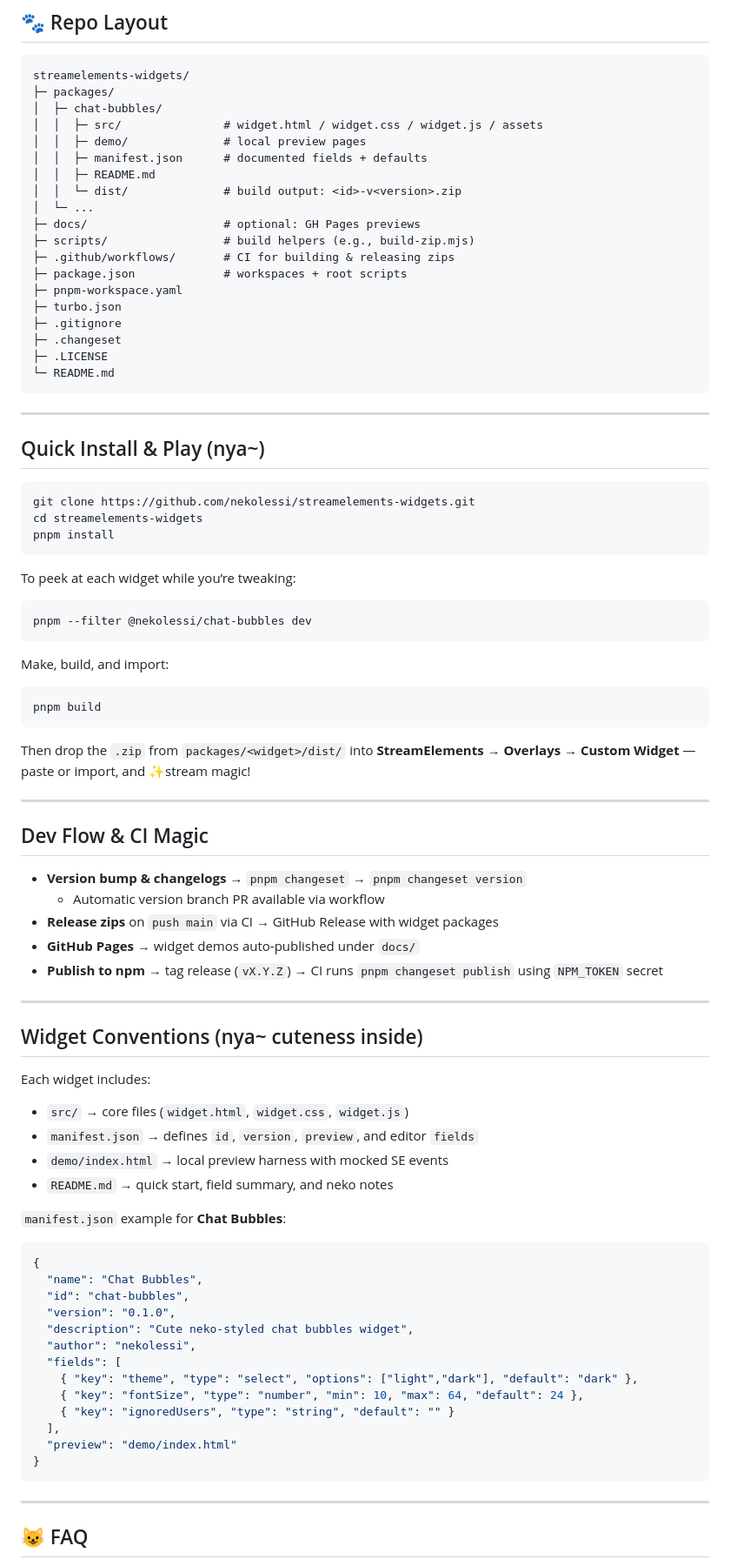
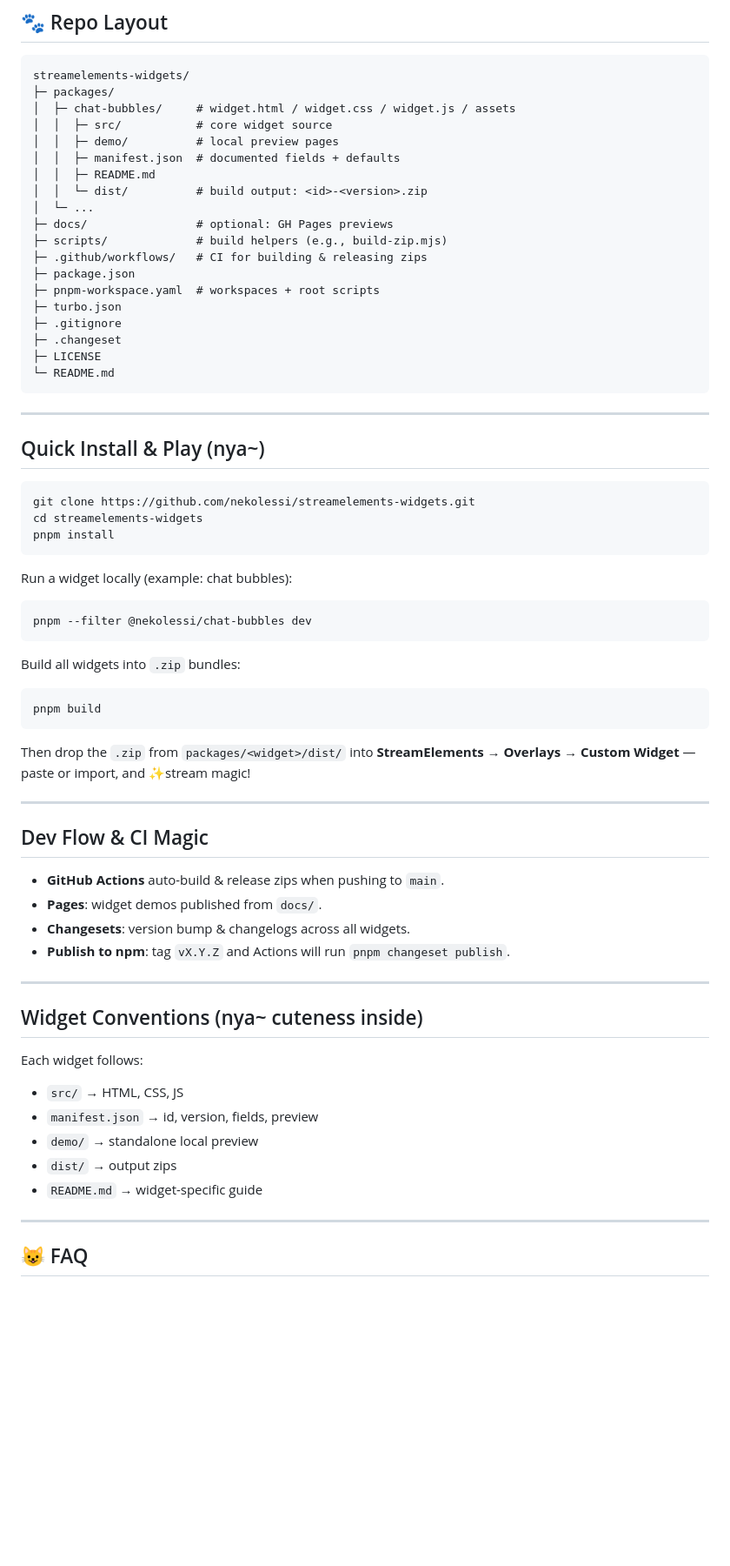
Before and after one commit to nekolessi/streamelements-widgets, a Markdown page: README.md, the part around the change. Shown at 87% size. Rendered like a GitHub page; blank space fills up the shorter version.

````diff
--- a/README.md
+++ b/README.md
@@ -13,22 +13,22 @@
 
     streamelements-widgets/
     ├─ packages/
-    │  ├─ chat-bubbles/
-    │  │  ├─ src/               # widget.html / widget.css / widget.js / assets
-    │  │  ├─ demo/              # local preview pages
-    │  │  ├─ manifest.json      # documented fields + defaults
+    │  ├─ chat-bubbles/     # widget.html / widget.css / widget.js / assets
+    │  │  ├─ src/           # core widget source
+    │  │  ├─ demo/          # local preview pages
+    │  │  ├─ manifest.json  # documented fields + defaults
     │  │  ├─ README.md
-    │  │  └─ dist/              # build output: <id>-v<version>.zip
+    │  │  └─ dist/          # build output: <id>-<version>.zip
     │  └─ ...
-    ├─ docs/                    # optional: GH Pages previews
-    ├─ scripts/                 # build helpers (e.g., build-zip.mjs)
-    ├─ .github/workflows/       # CI for building & releasing zips
-    ├─ package.json             # workspaces + root scripts
-    ├─ pnpm-workspace.yaml
+    ├─ docs/                # optional: GH Pages previews
+    ├─ scripts/             # build helpers (e.g., build-zip.mjs)
+    ├─ .github/workflows/   # CI for building & releasing zips
+    ├─ package.json
+    ├─ pnpm-workspace.yaml  # workspaces + root scripts
     ├─ turbo.json
     ├─ .gitignore
     ├─ .changeset
-    ├─ .LICENSE
+    ├─ LICENSE
     └─ README.md
 
 ------------------------------------------------------------------------
@@ -41,13 +41,13 @@ cd streamelements-widgets
 pnpm install
 ```
 
-To peek at each widget while you’re tweaking:
+Run a widget locally (example: chat bubbles):
 
 ```bash
 pnpm --filter @nekolessi/chat-bubbles dev
 ```
 
-Make, build, and import:
+Build all widgets into `.zip` bundles:
 
 ```bash
 pnpm build
@@ -59,40 +59,22 @@ Then drop the `.zip` from `packages/<widget>/dist/` into **StreamElements → Ov
 
 ##  Dev Flow & CI Magic
 
-- **Version bump & changelogs** → `pnpm changeset` → `pnpm changeset version`
-  - Automatic version branch PR available via workflow
-- **Release zips** on `push main` via CI → GitHub Release with widget packages
-- **GitHub Pages** → widget demos auto-published under `docs/`
-- **Publish to npm** → tag release (`vX.Y.Z`) → CI runs `pnpm changeset publish` using `NPM_TOKEN` secret
+- **GitHub Actions** auto-build & release zips when pushing to `main`.
+- **Pages**: widget demos published from `docs/`.
+- **Changesets**: version bump & changelogs across all widgets.
+- **Publish to npm**: tag `vX.Y.Z` and Actions will run `pnpm changeset publish`.
 
 ------------------------------------------------------------------------
 
 ##  Widget Conventions (nya~ cuteness inside)
 
-Each widget includes:
+Each widget follows:
 
-- `src/` → core files (`widget.html`, `widget.css`, `widget.js`)
-- `manifest.json` → defines `id`, `version`, `preview`, and editor `fields`
-- `demo/index.html` → local preview harness with mocked SE events
-- `README.md` → quick start, field summary, and neko notes
-
-`manifest.json` example for **Chat Bubbles**:
-
-```json
-{
-  "name": "Chat Bubbles",
-  "id": "chat-bubbles",
-  "version": "0.1.0",
-  "description": "Cute neko-styled chat bubbles widget",
-  "author": "nekolessi",
-  "fields": [
-    { "key": "theme", "type": "select", "options": ["light","dark"], "default": "dark" },
-    { "key": "fontSize", "type": "number", "min": 10, "max": 64, "default": 24 },
-    { "key": "ignoredUsers", "type": "string", "default": "" }
-  ],
-  "preview": "demo/index.html"
-}
-```
+- `src/` → HTML, CSS, JS
+- `manifest.json` → id, version, fields, preview
+- `demo/` → standalone local preview
+- `dist/` → output zips
+- `README.md` → widget-specific guide
 
 ------------------------------------------------------------------------
 
````
